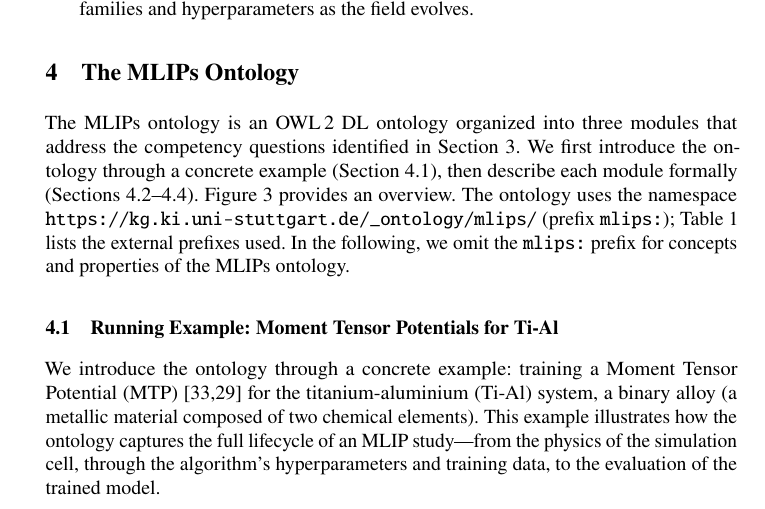
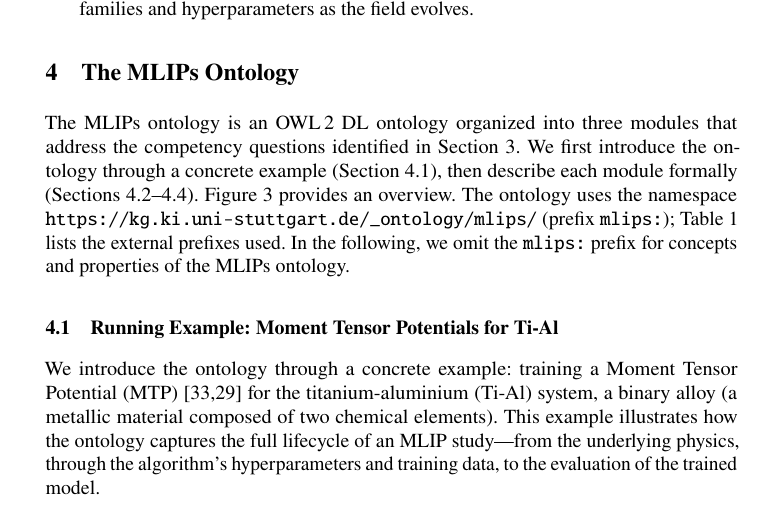
Before and after one commit to danielhz/mlips-ontology, a LaTeX paper (paper.tex, which reads sections/04a-running-example.tex): part of page 5 of 51, cut so that both start at the same text. Compiled offline with pdfLaTeX.

Commit message:
Avoid using simulation cell before it is defined

```diff
--- a/sections/04a-running-example.tex
+++ b/sections/04a-running-example.tex
@@ -6,8 +6,8 @@ Tensor Potential (MTP)~\cite{shapeev2016mtp,novikov2021mlip} for the
 titanium-aluminium (Ti-Al) system, a binary alloy (a metallic material
 composed of two chemical elements). This example illustrates
 how the ontology captures the full lifecycle of an MLIP study---from the
-physics of the simulation cell, through the algorithm's hyperparameters
-and training data, to the evaluation of the trained model.
+underlying physics, through the algorithm's hyperparameters and training
+data, to the evaluation of the trained model.
 
 \paragraph{The simulation problem.}
 Consider a \emph{simulation cell}---a finite region of space containing
```
